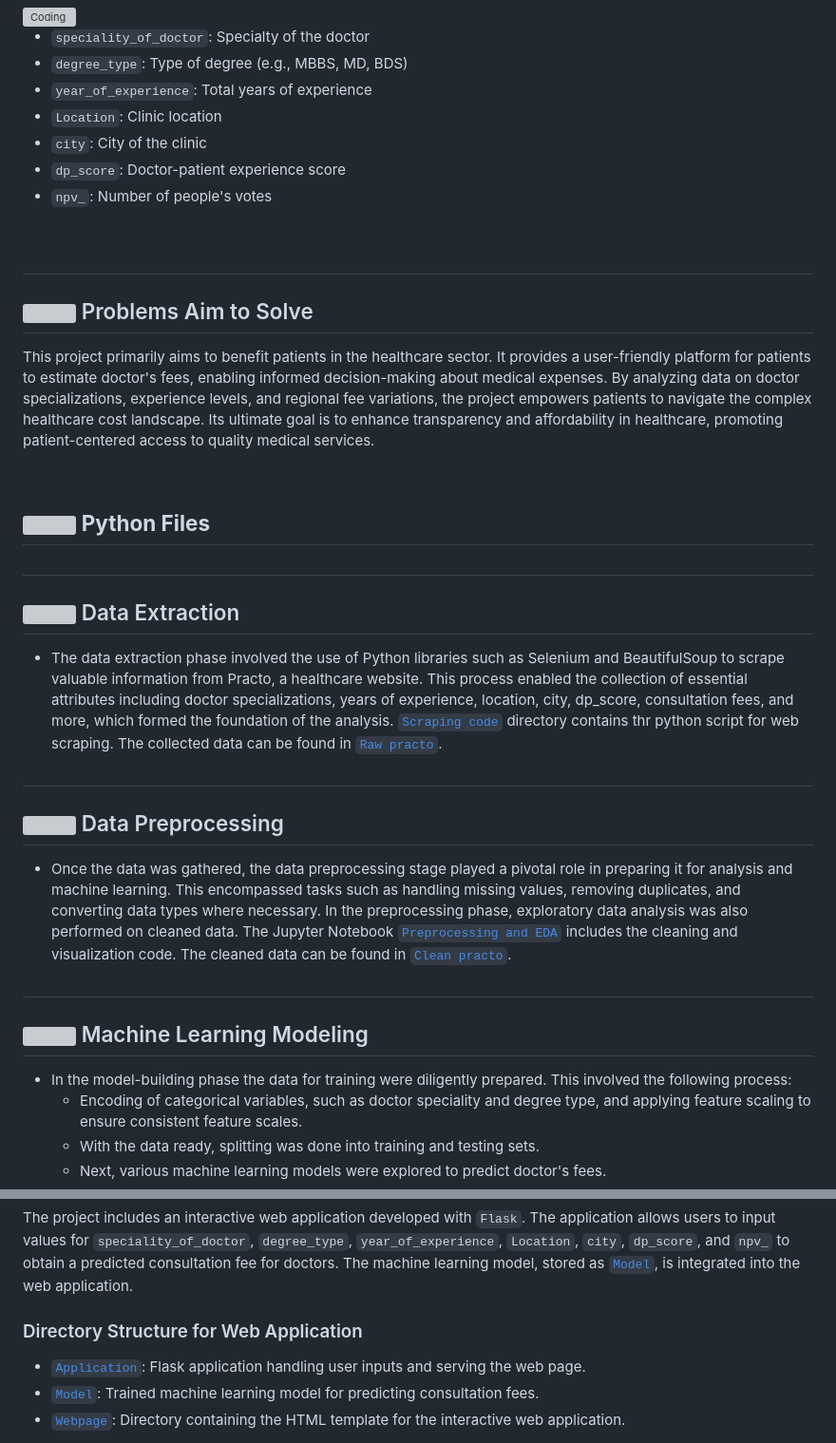
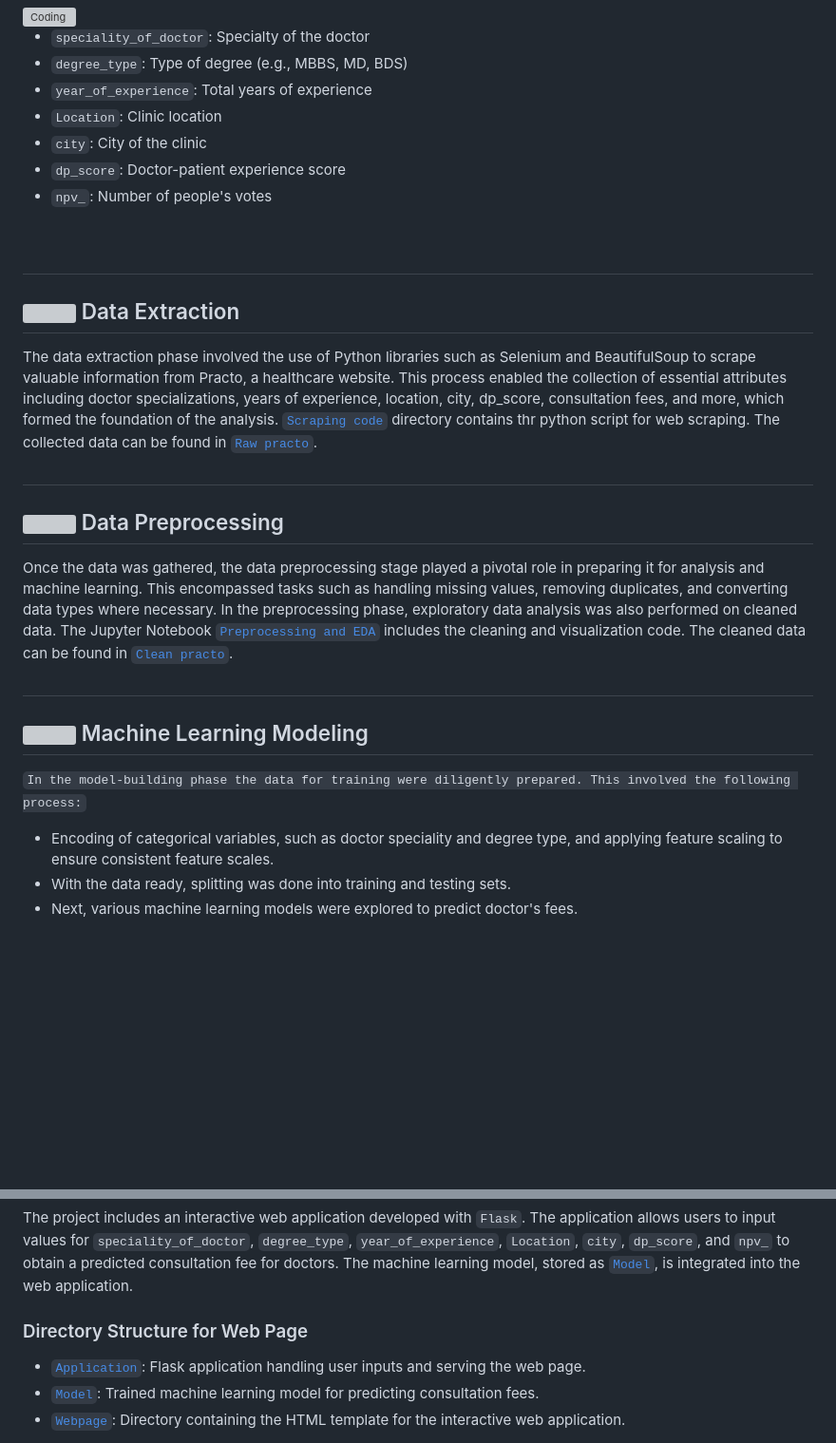
Before and after one commit to Pragya-011/Doctor-Fee-Prediction, a Markdown page: README.md, 2 parts joined by grey strips. Shown at 95% size. Drawn GitHub-style; blank space fills up the shorter version; grey boxes are pictures that could not be loaded.

```diff
--- a/README.md
+++ b/README.md
@@ -53,22 +58,14 @@ The main objective is to predict doctor consultation fees based on the following
 
 <br>
 
-## <h2 class="section-heading" id="objective"><a href="your_link_here"><img src="https://i.pinimg.com/originals/ca/d1/3b/cad13bab63529947fa266158bebf8c05.gif" width="50" height="50"></a> Problems Aim to Solve</h2>
-This project primarily aims to benefit patients in the healthcare sector. It provides a user-friendly platform for patients to estimate doctor's fees, enabling informed decision-making about medical expenses. By analyzing data on doctor specializations, experience levels, and regional fee variations, the project empowers patients to navigate the complex healthcare cost landscape. Its ultimate goal is to enhance transparency and affordability in healthcare, promoting patient-centered access to quality medical services.
-
-
-<br>
-
-## <a href="#python-files"><img src="https://user-images.githubusercontent.com/74038190/212257472-08e52665-c503-4bd9-aa20-f5a4dae769b5.gif" width="45" height="45"></a> **Python Files**
-
 ## <h2 class="section-heading" id="data-extraction"><a href="your_link_here"><img src="https://www.formsright.ai/images/icons/gif/file-transfer.gif" width="40" height="40"></a> Data Extraction</h2>
-- The data extraction phase involved the use of Python libraries such as Selenium and BeautifulSoup to scrape valuable information from Practo, a healthcare website. This process enabled the collection of essential attributes including doctor specializations, years of experience, location, city, dp_score, consultation fees, and more, which formed the foundation of the analysis. [`Scraping code`](Python%20File/Scraping%20code.ipynb) directory contains thr python script for web scraping. The collected data can be found in [`Raw practo`](Data/raw_practo.csv).
+The data extraction phase involved the use of Python libraries such as Selenium and BeautifulSoup to scrape valuable information from Practo, a healthcare website. This process enabled the collection of essential attributes including doctor specializations, years of experience, location, city, dp_score, consultation fees, and more, which formed the foundation of the analysis. [`Scraping code`](Python%20File/Scraping%20code.ipynb) directory contains thr python script for web scraping. The collected data can be found in [`Raw practo`](Data/raw_practo.csv).
 
 ## <h2 class="section-heading" id="data-preprocessing"><a href="your_link_here"><img src="https://cdn-images-1.medium.com/fit/t/1600/480/1*mf619XEdHd1O2MlyhEKcig.gif" width="40" height="40"></a> Data Preprocessing</h2>
-- Once the data was gathered, the data preprocessing stage played a pivotal role in preparing it for analysis and machine learning. This encompassed tasks such as handling missing values, removing duplicates, and converting data types where necessary. In the preprocessing phase, exploratory data analysis was also performed on cleaned data. The Jupyter Notebook [`Preprocessing and EDA`](Python%20File/Preprocessing_EDA.ipynb) includes the cleaning and visualization code. The cleaned data can be found in [`Clean practo`](Data/clean_practo.csv).
+Once the data was gathered, the data preprocessing stage played a pivotal role in preparing it for analysis and machine learning. This encompassed tasks such as handling missing values, removing duplicates, and converting data types where necessary. In the preprocessing phase, exploratory data analysis was also performed on cleaned data. The Jupyter Notebook [`Preprocessing and EDA`](Python%20File/Preprocessing_EDA.ipynb) includes the cleaning and visualization code. The cleaned data can be found in [`Clean practo`](Data/clean_practo.csv).
 
 ## <h2 class="section-heading" id="machine-learning-modeling"><a href="your_link_here"><img src="https://bugfender.com/wp-content/uploads/2018/10/automated.gif" width="40" height="40"></a> Machine Learning Modeling</h2>
-- In the model-building phase the data for training were diligently prepared. This involved the following process:
+`In the model-building phase the data for training were diligently prepared. This involved the following process:`
   - Encoding of categorical variables, such as doctor speciality and degree type, and applying feature scaling to ensure consistent feature scales.
   - With the data ready, splitting was done into training and testing sets.
   - Next, various machine learning models were explored to predict doctor's fees.
@@ -82,7 +79,7 @@ The machine learning model is built using `Scikit-learn` and can be found in the
 ## <h2 class="section-heading" id="web-application"><a href="your_link_here"><img src="https://i.pinimg.com/originals/45/a1/b5/45a1b55abd622e5a3b41992325f175bf.gif" width="50" height="50"></a> Web Application</h2>
 The project includes an interactive web application developed with `Flask`. The application allows users to input values for `speciality_of_doctor`, `degree_type`, `year_of_experience`, `Location`, `city`, `dp_score`, and `npv_` to obtain a predicted consultation fee for doctors. The machine learning model, stored as [`Model`](Webpage/model.pkl), is integrated into the web application.
 
-### Directory Structure for Web Application
+### Directory Structure for Web Page
 
 - [`Application`](Webpage/app.py): Flask application handling user inputs and serving the web page.
 - [`Model`](Webpage/model.pkl): Trained machine learning model for predicting consultation fees.
```
Also changed, not shown: other parts of README.md (+6 -1 lines).
